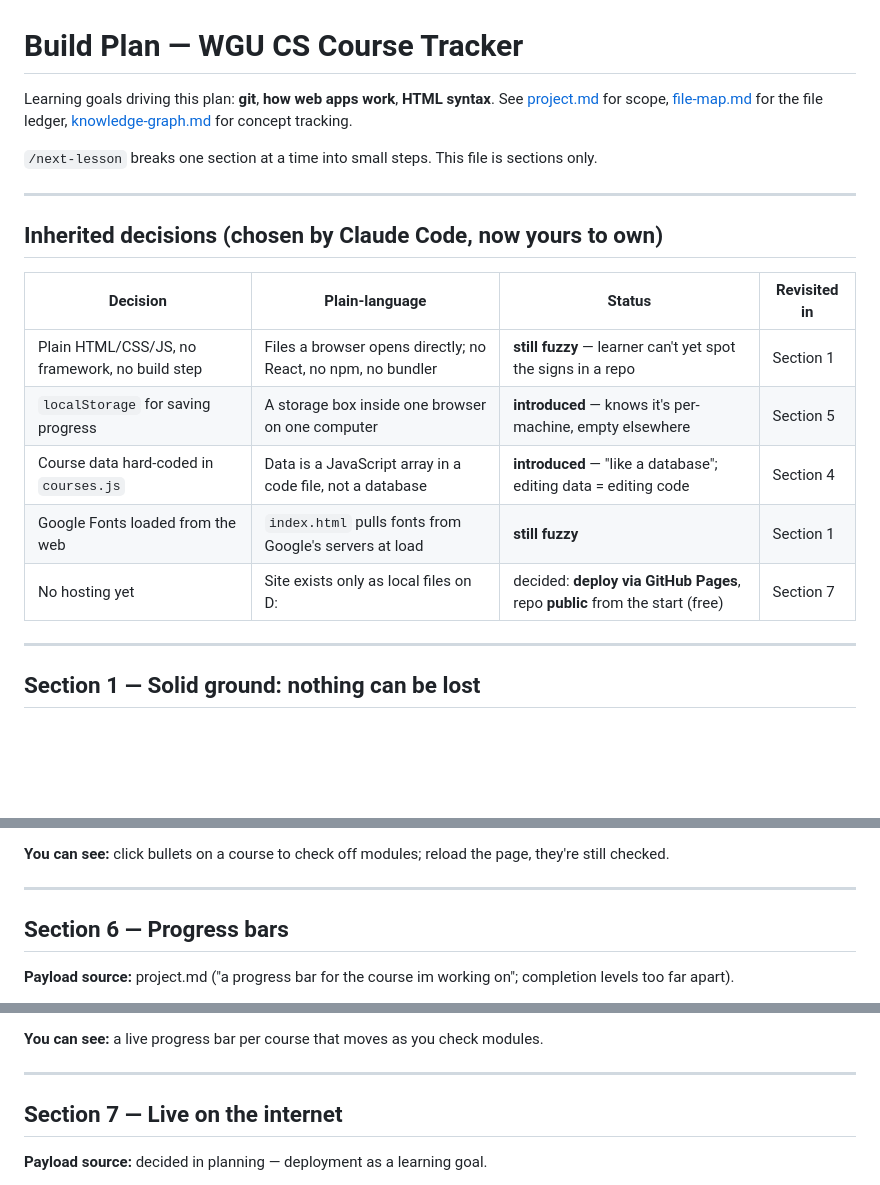
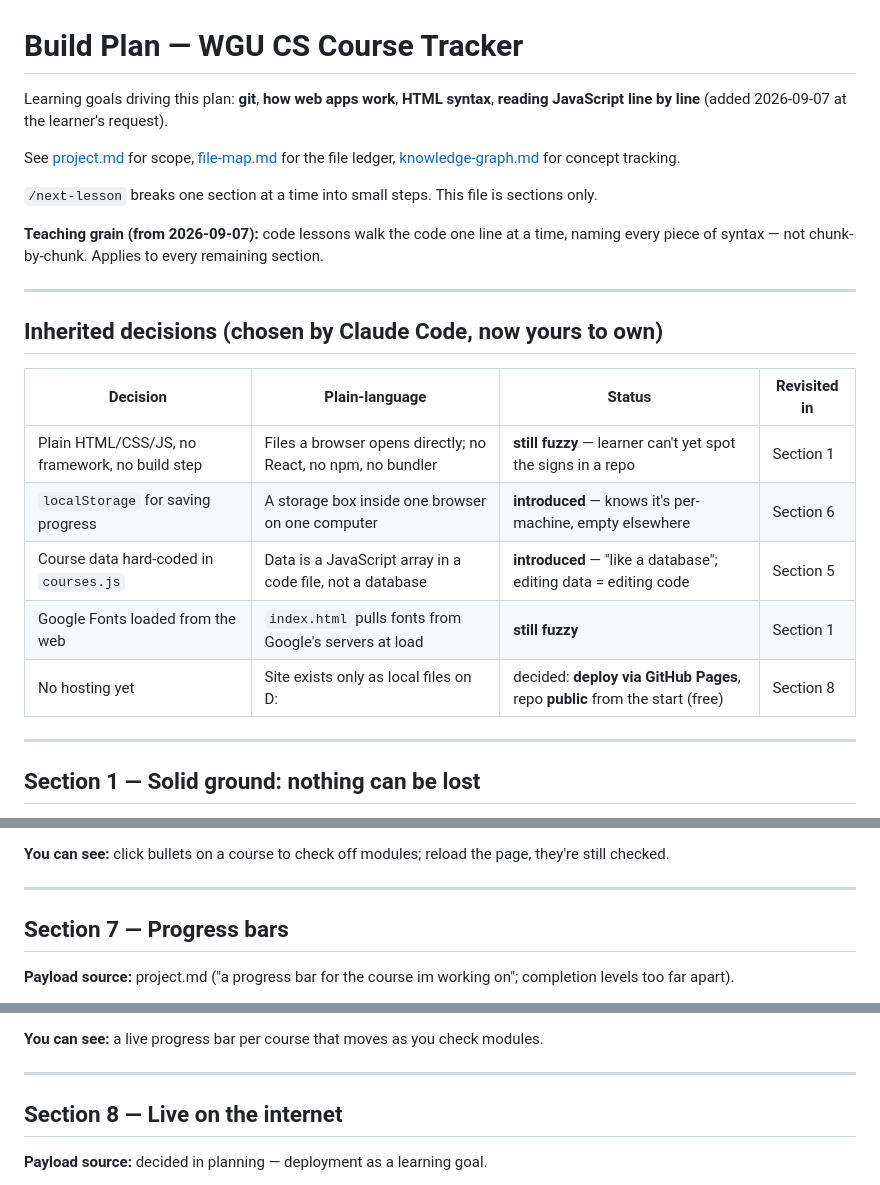
Before and after one commit to malikunchained/wgu-dashboard, a Markdown page: learning/plan.md, 3 parts joined by grey strips. Rendered like a GitHub page; blank space fills up the shorter version.

```diff
--- a/learning/plan.md
+++ b/learning/plan.md
@@ -1,10 +1,13 @@
 # Build Plan — WGU CS Course Tracker
 
-Learning goals driving this plan: **git**, **how web apps work**, **HTML syntax**.
+Learning goals driving this plan: **git**, **how web apps work**, **HTML syntax**, **reading JavaScript line by line** (added 2026-09-07 at the learner's request).
+
 See [project.md](project.md) for scope, [file-map.md](file-map.md) for the file ledger,
 [knowledge-graph.md](knowledge-graph.md) for concept tracking.
 
 `/next-lesson` breaks one section at a time into small steps. This file is sections only.
+
+**Teaching grain (from 2026-09-07):** code lessons walk the code one line at a time, naming every piece of syntax — not chunk-by-chunk. Applies to every remaining section.
 
 ---
 
@@ -13,10 +16,10 @@ See [project.md](project.md) for scope, [file-map.md](file-map.md) for the file
 | Decision | Plain-language | Status | Revisited in |
 |---|---|---|---|
 | Plain HTML/CSS/JS, no framework, no build step | Files a browser opens directly; no React, no npm, no bundler | **still fuzzy** — learner can't yet spot the signs in a repo | Section 1 |
-| `localStorage` for saving progress | A storage box inside one browser on one computer | **introduced** — knows it's per-machine, empty elsewhere | Section 5 |
-| Course data hard-coded in `courses.js` | Data is a JavaScript array in a code file, not a database | **introduced** — "like a database"; editing data = editing code | Section 4 |
+| `localStorage` for saving progress | A storage box inside one browser on one computer | **introduced** — knows it's per-machine, empty elsewhere | Section 6 |
+| Course data hard-coded in `courses.js` | Data is a JavaScript array in a code file, not a database | **introduced** — "like a database"; editing data = editing code | Section 5 |
 | Google Fonts loaded from the web | `index.html` pulls fonts from Google's servers at load | **still fuzzy** | Section 1 |
-| No hosting yet | Site exists only as local files on D: | decided: **deploy via GitHub Pages**, repo **public** from the start (free) | Section 7 |
+| No hosting yet | Site exists only as local files on D: | decided: **deploy via GitHub Pages**, repo **public** from the start (free) | Section 8 |
 
 ---
 
@@ -113,7 +149,7 @@ See [project.md](project.md) for scope, [file-map.md](file-map.md) for the file
 
 ---
 
-## Section 6 — Progress bars
+## Section 7 — Progress bars
 
 **Payload source:** project.md ("a progress bar for the course im working on"; completion levels too far apart).
 
@@ -128,7 +164,7 @@ See [project.md](project.md) for scope, [file-map.md](file-map.md) for the file
 
 ---
 
-## Section 7 — Live on the internet
+## Section 8 — Live on the internet
 
 **Payload source:** decided in planning — deployment as a learning goal.
 
```
Also changed, not shown: other parts of learning/plan.md (+35 -2 lines), learning/knowledge-graph.md (+14 -4 lines).
